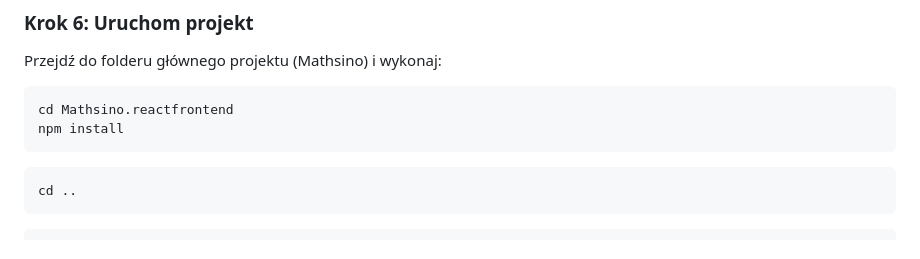
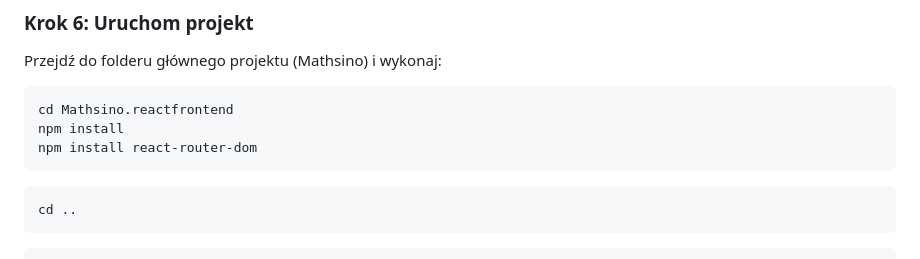
Before and after one commit to maciejka04/Mathsino_project, a Markdown page: README.md, the part around the change. Drawn GitHub-style.

Commit message:
Poprawa_readme2

````diff
--- a/README.md
+++ b/README.md
@@ -91,6 +91,7 @@ Przejdź do folderu głównego projektu (Mathsino) i wykonaj:
 ```bash
 cd Mathsino.reactfrontend
 npm install
+npm install react-router-dom
 ```
 
 ```bash
````
